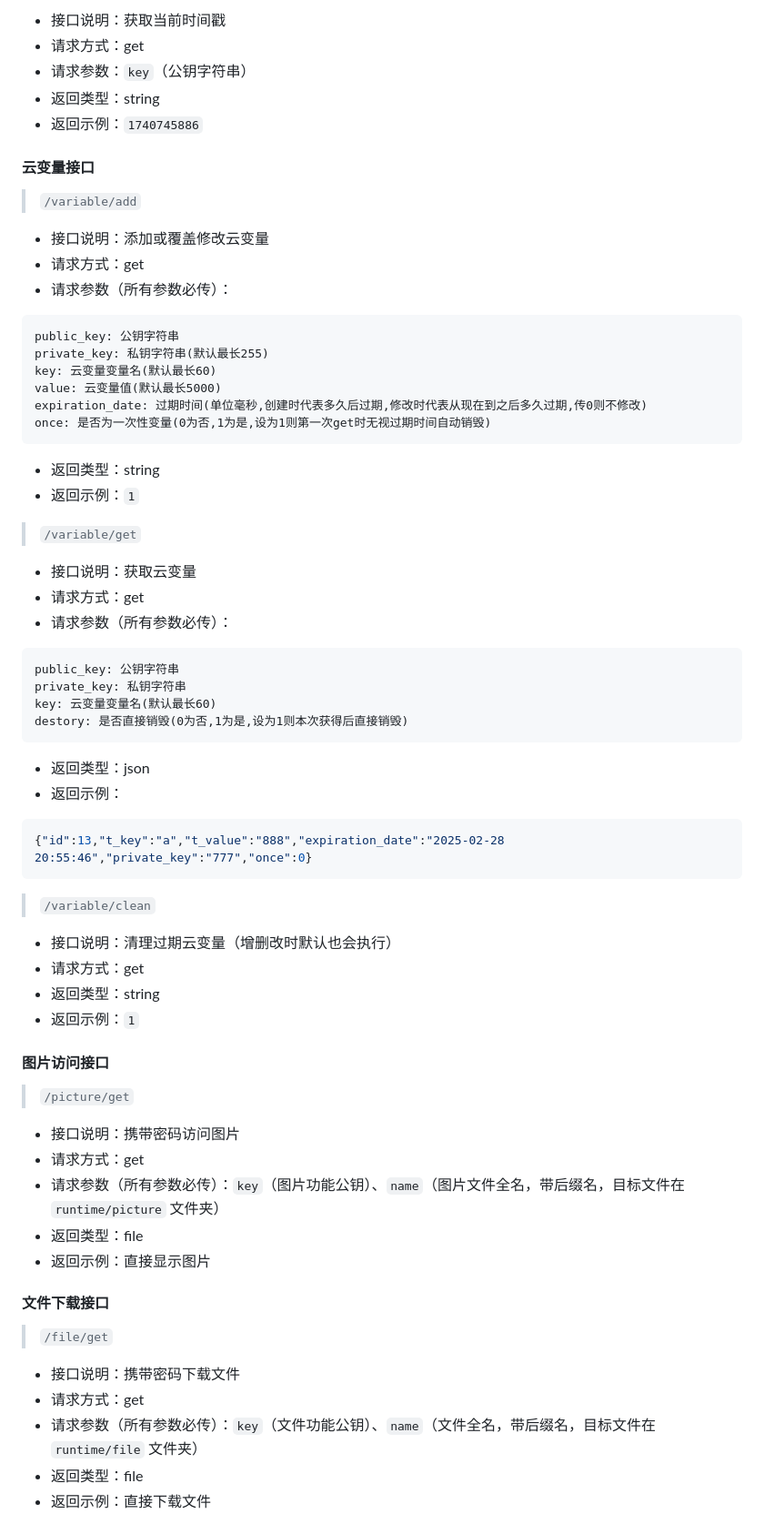
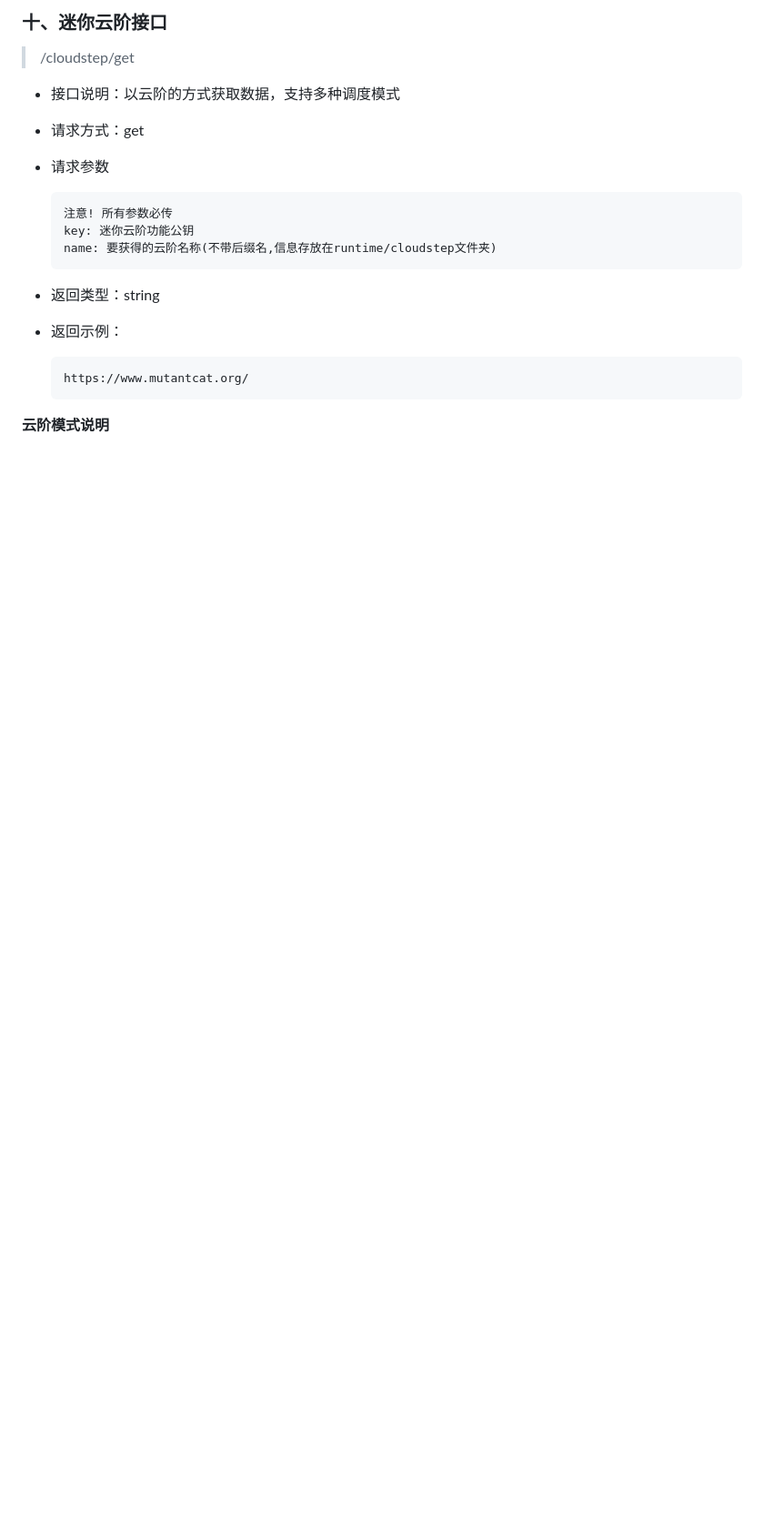
Before and after one commit to Mutantcat-Working-Group/SimpleSmallUtil, a Markdown page: README.md, the part around one of its changes. Shown at 91% size. Drawn GitHub-style; blank space fills up the shorter version.

````diff
--- a/README.md
+++ b/README.md
@@ -61,74 +286,22 @@
 
-- 接口说明：获取当前时间戳
-- 请求方式：get
-- 请求参数：`key`（公钥字符串）
+### 十、迷你云阶接口
+
+> /cloudstep/get
+
+   - 接口说明：以云阶的方式获取数据，支持多种调度模式
+   - 请求方式：get
+- 请求参数
+     ```
+     注意! 所有参数必传
+     key: 迷你云阶功能公钥
+     name: 要获得的云阶名称(不带后缀名,信息存放在runtime/cloudstep文件夹)
+     ```
 - 返回类型：string
-- 返回示例：`1740745886`
 
-#### 云变量接口
+- 返回示例：
+     ```
+     https://www.mutantcat.org/
+     ```
 
-> `/variable/add`
+**云阶模式说明**
 
-- 接口说明：添加或覆盖修改云变量
-- 请求方式：get
-- 请求参数（所有参数必传）：
-
-```text
-public_key: 公钥字符串
-private_key: 私钥字符串(默认最长255)
-key: 云变量变量名(默认最长60)
-value: 云变量值(默认最长5000)
-expiration_date: 过期时间(单位毫秒,创建时代表多久后过期,修改时代表从现在到之后多久过期,传0则不修改)
-once: 是否为一次性变量(0为否,1为是,设为1则第一次get时无视过期时间自动销毁)
-```
-
-- 返回类型：string
-- 返回示例：`1`
-
-> `/variable/get`
-
-- 接口说明：获取云变量
-- 请求方式：get
-- 请求参数（所有参数必传）：
-
-```text
-public_key: 公钥字符串
-private_key: 私钥字符串
-key: 云变量变量名(默认最长60)
-destory: 是否直接销毁(0为否,1为是,设为1则本次获得后直接销毁)
-```
-
-- 返回类型：json
-- 返回示例：
-
-```json
-{"id":13,"t_key":"a","t_value":"888","expiration_date":"2025-02-28 20:55:46","private_key":"777","once":0}
-```
-
-> `/variable/clean`
-
-- 接口说明：清理过期云变量（增删改时默认也会执行）
-- 请求方式：get
-- 返回类型：string
-- 返回示例：`1`
-
-#### 图片访问接口
-
-> `/picture/get`
-
-- 接口说明：携带密码访问图片
-- 请求方式：get
-- 请求参数（所有参数必传）：`key`（图片功能公钥）、`name`（图片文件全名，带后缀名，目标文件在 `runtime/picture` 文件夹）
-- 返回类型：file
-- 返回示例：直接显示图片
-
-#### 文件下载接口
-
-> `/file/get`
-
-- 接口说明：携带密码下载文件
-- 请求方式：get
-- 请求参数（所有参数必传）：`key`（文件功能公钥）、`name`（文件全名，带后缀名，目标文件在 `runtime/file` 文件夹）
-- 返回类型：file
-- 返回示例：直接下载文件
-
````
Also changed, not shown: other parts of README.md (+274 -110 lines).
